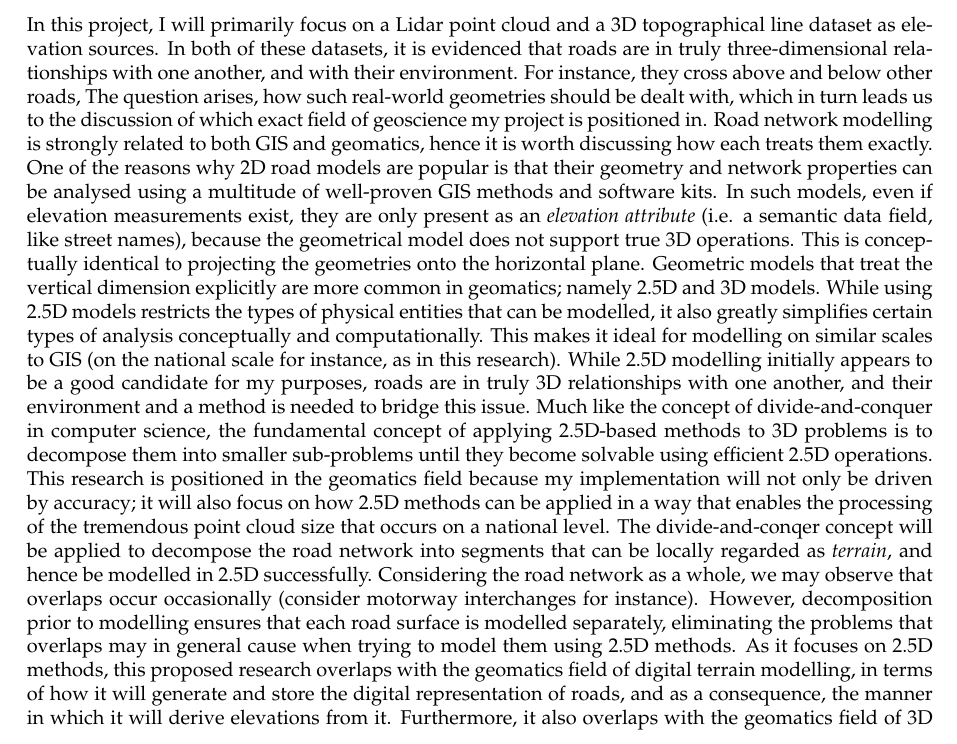
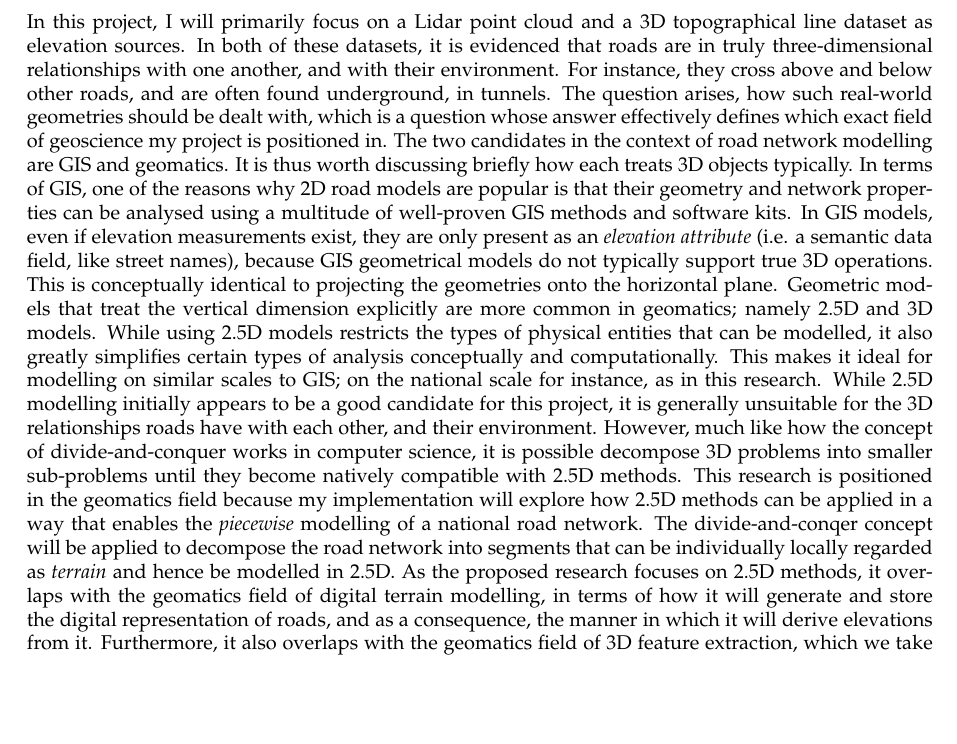
Before and after one commit to kriskenesei/geo2020-tex, a LaTeX thesis (p2/thesis_proposal.tex, which reads p2/chapters/introduction.tex): part of page 4 of 19 before the commit and part of page 4 of 17 after it, cut so that both start at the same text, the shorter picture padded with empty space. Compiled offline with pdfLaTeX.

Commit message:
Update on Overleaf.

```diff
--- a/p2/chapters/introduction.tex
+++ b/p2/chapters/introduction.tex
@@ -17,4 +17,4 @@ When a use case arises and an accurate 3D model is needed, the provider generall
 
 In certain projects the accuracy requirement and restrictions on the modelling procedure may be prescribed legally. Such is the case for the client of this proposed TU Delft MSc dissertation research, the \textit{Nationaal Dataportaal Wegverkeer} (NDW, National Road Traffic Data Portal), part of \textit{Rijkswaterstaat} (RWS, Directorate-General for Public Works and Water Management), a Dutch government organisation who are in the process of enriching their pre-existing open data 2D road model, called \textit{Nationaal Wegenbestand} (NWB, National Road Database) with 3D data, to attain compliance with \textit{SWUNG2}, the new version of the Dutch noise legislation or \textit{geluidwetgeving}. The new version prescribes, among other things, accuracy requirements for the road model underlying the noise simulations, with explicit mention of it having to be three-dimensional. Due to cost considerations and reasons related to NDW’s data acquisition pipeline, the pre-existing 2D realisation of NWB will be converted into a 3D dataset (dubbed \textit{3D-NWB}) primarily using open data geospatial datasets. They have produced a prototype realisation themselves, and subsequently contracted the consultant firm \textit{Royal HaskoningDHV} (RHDHV) to create a commercial implementation based on their experience with the prototype. The development of this tool was concluded in December 2020. In addition to simply using the commercial implementation, they wish to assess how it fares in terms of spatial accuracy-related SWUNG2-compliance. This dissertation research will attempt to contribute to this assessment by producing an original implementation that favours accuracy, and in which accuracy can be scientifically proven. The scientific implementation will serve as a reference to which its commercial counterpart can be compared to assess its accuracy. This document presents the preliminary findings and project plans of the proposed research. More detailed descriptions of the research questions and methodology will be presented in later sections.
 
-In this project, I will primarily focus on a Lidar point cloud and a 3D topographical line dataset as elevation sources. In both of these datasets, it is evidenced that roads are in truly three-dimensional relationships with one another, and with their environment. For instance, they cross above and below other roads,  The question arises, how such real-world geometries should be dealt with, which in turn leads us to the discussion of which exact field of geoscience my project is positioned in. Road network modelling is strongly related to both GIS and geomatics, hence it is worth discussing how each treats them exactly. One of the reasons why 2D road models are popular is that their geometry and network properties can be analysed using a multitude of well-proven GIS methods and software kits. In such models, even if elevation measurements exist, they are only present as an \textit{elevation attribute} (i.e. a semantic data field, like street names), because the geometrical model does not support true 3D operations. This is conceptually identical to projecting the geometries onto the horizontal plane. Geometric models that treat the vertical dimension explicitly are more common in geomatics; namely 2.5D and 3D models. While using 2.5D models restricts the types of physical entities that can be modelled, it also greatly simplifies certain types of analysis conceptually and computationally. This makes it ideal for modelling on similar scales to GIS (on the national scale for instance, as in this research). While 2.5D modelling initially appears to be a good candidate for my purposes, roads are in truly 3D relationships with one another, and their environment and a method is needed to bridge this issue. Much like the concept of divide-and-conquer in computer science, the fundamental concept of applying 2.5D-based methods to 3D problems is to decompose them into smaller sub-problems until they become solvable using efficient 2.5D operations. This research is positioned in the geomatics field because my implementation will not only be driven by accuracy; it will also focus on how 2.5D methods can be applied in a way that enables the processing of the tremendous point cloud size that occurs on a national level. The divide-and-conqer concept will be applied to decompose the road network into segments that can be locally regarded as \textit{terrain}, and hence be modelled in 2.5D successfully. Considering the road network as a whole, we may observe that overlaps occur occasionally (consider motorway interchanges for instance). However, decomposition prior to modelling ensures that each road surface is modelled separately, eliminating the problems that overlaps may in general cause when trying to model them using 2.5D methods. As it focuses on 2.5D methods, this proposed research overlaps with the geomatics field of digital terrain modelling, in terms of how it will generate and store the digital representation of roads, and as a consequence, the manner in which it will derive elevations from it. Furthermore, it also overlaps with the geomatics field of 3D feature extraction, which we take inspiration from when locating the representation of road features in the Lidar data.
+In this project, I will primarily focus on a Lidar point cloud and a 3D topographical line dataset as elevation sources. In both of these datasets, it is evidenced that roads are in truly three-dimensional relationships with one another, and with their environment. For instance, they cross above and below other roads, and are often found underground, in tunnels. The question arises, how such real-world geometries should be dealt with, which is a question whose answer effectively defines which exact field of geoscience my project is positioned in. The two candidates in the context of road network modelling are GIS and geomatics. It is thus worth discussing briefly how each treats 3D objects typically. In terms of GIS, one of the reasons why 2D road models are popular is that their geometry and network properties can be analysed using a multitude of well-proven GIS methods and software kits. In GIS models, even if elevation measurements exist, they are only present as an \textit{elevation attribute} (i.e. a semantic data field, like street names), because GIS geometrical models do not typically support true 3D operations. This is conceptually identical to projecting the geometries onto the horizontal plane. Geometric models that treat the vertical dimension explicitly are more common in geomatics; namely 2.5D and 3D models. While using 2.5D models restricts the types of physical entities that can be modelled, it also greatly simplifies certain types of analysis conceptually and computationally. This makes it ideal for modelling on similar scales to GIS; on the national scale for instance, as in this research. While 2.5D modelling initially appears to be a good candidate for this project, it is generally unsuitable for the 3D relationships roads have with each other, and their environment. However, much like how the concept of divide-and-conquer works in computer science, it is possible decompose 3D problems into smaller sub-problems until they become natively compatible with 2.5D methods. This research is positioned in the geomatics field because my implementation will explore how 2.5D methods can be applied in a way that enables the \textit{piecewise} modelling of a national road network. The divide-and-conqer concept will be applied to decompose the road network into segments that can be individually locally regarded as \textit{terrain} and hence be modelled in 2.5D. As the proposed research focuses on 2.5D methods, it overlaps with the geomatics field of digital terrain modelling, in terms of how it will generate and store the digital representation of roads, and as a consequence, the manner in which it will derive elevations from it. Furthermore, it also overlaps with the geomatics field of 3D feature extraction, which we take inspiration from when locating the representation of road features in the Lidar data.
```
